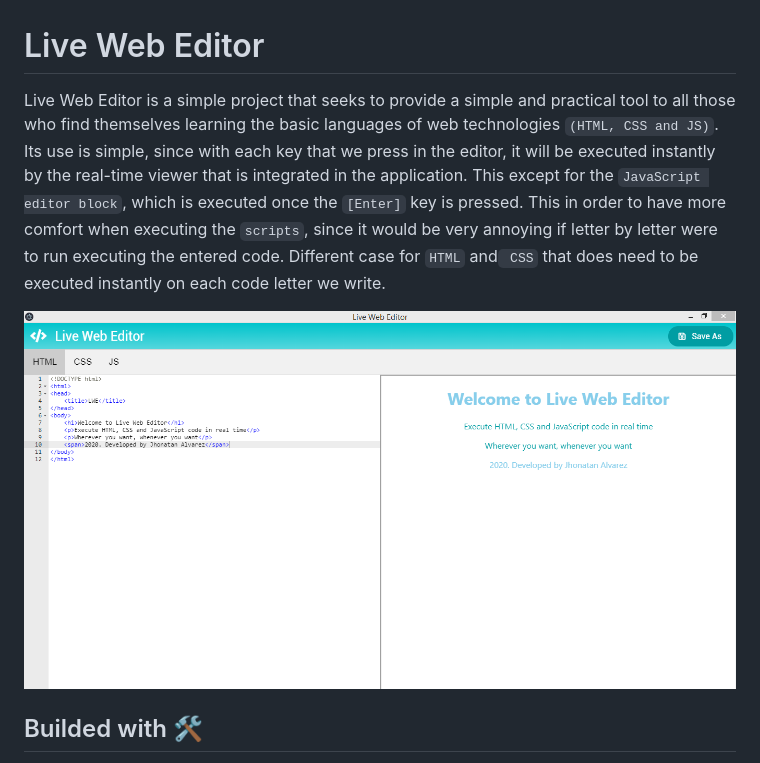
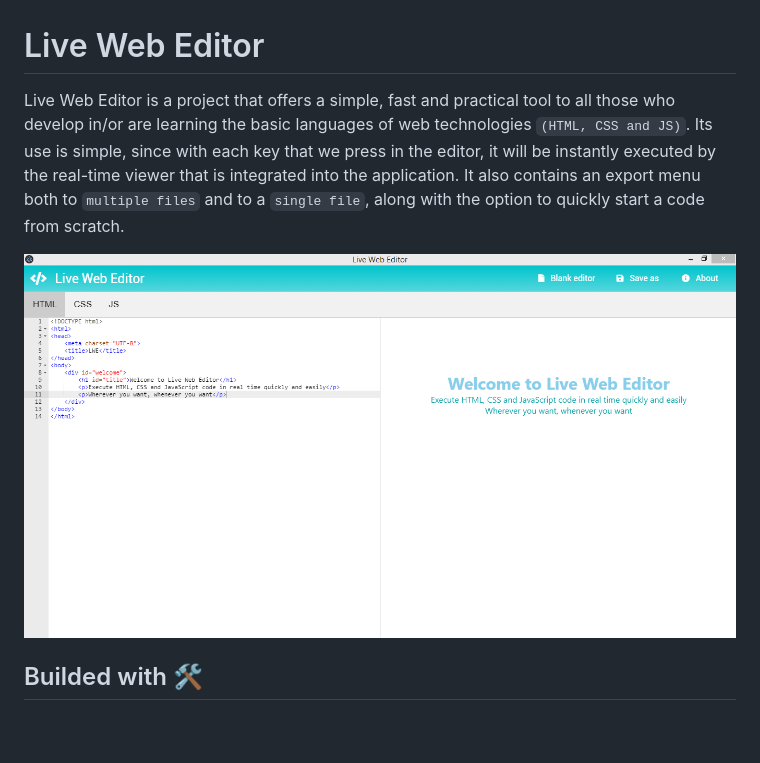
Before and after one commit to Jdalvarezo/Live-Web-Editor, a Markdown page: README.md, the part around the change. Rendered like a GitHub page; pictures changed too: demo.png; blank space fills up the shorter version.

Commit message:
'Blank editor' functionality added, README.md modified and demo.png updated

```diff
--- a/README.md
+++ b/README.md
@@ -1,6 +1,7 @@
 # Live Web Editor
-Live Web Editor is a simple project that seeks to provide a simple and practical tool to all those who find themselves learning the basic languages of web technologies `(HTML, CSS and JS)`.
-Its use is simple, since with each key that we press in the editor, it will be executed instantly by the real-time viewer that is integrated in the application. This except for the `JavaScript editor block`, which is executed once the `[Enter]` key is pressed. This in order to have more comfort when executing the `scripts`, since it would be very annoying if letter by letter were to run executing the entered code. Different case for `HTML` and` CSS` that does need to be executed instantly on each code letter we write.
+Live Web Editor is a project that offers a simple, fast and practical tool to all those who develop in/or are learning the basic languages of web technologies `(HTML, CSS and JS)`.
+Its use is simple, since with each key that we press in the editor, it will be instantly executed by the real-time viewer that is integrated into the application.
+It also contains an export menu both to `multiple files` and to a `single file`, along with the option to quickly start a code from scratch.
 
 ![demo.jpg](https://github.com/Jdalvarezo/Live-Web-Editor/blob/master/demo.png)
 
```
Also changed, not shown: 3 other files.
